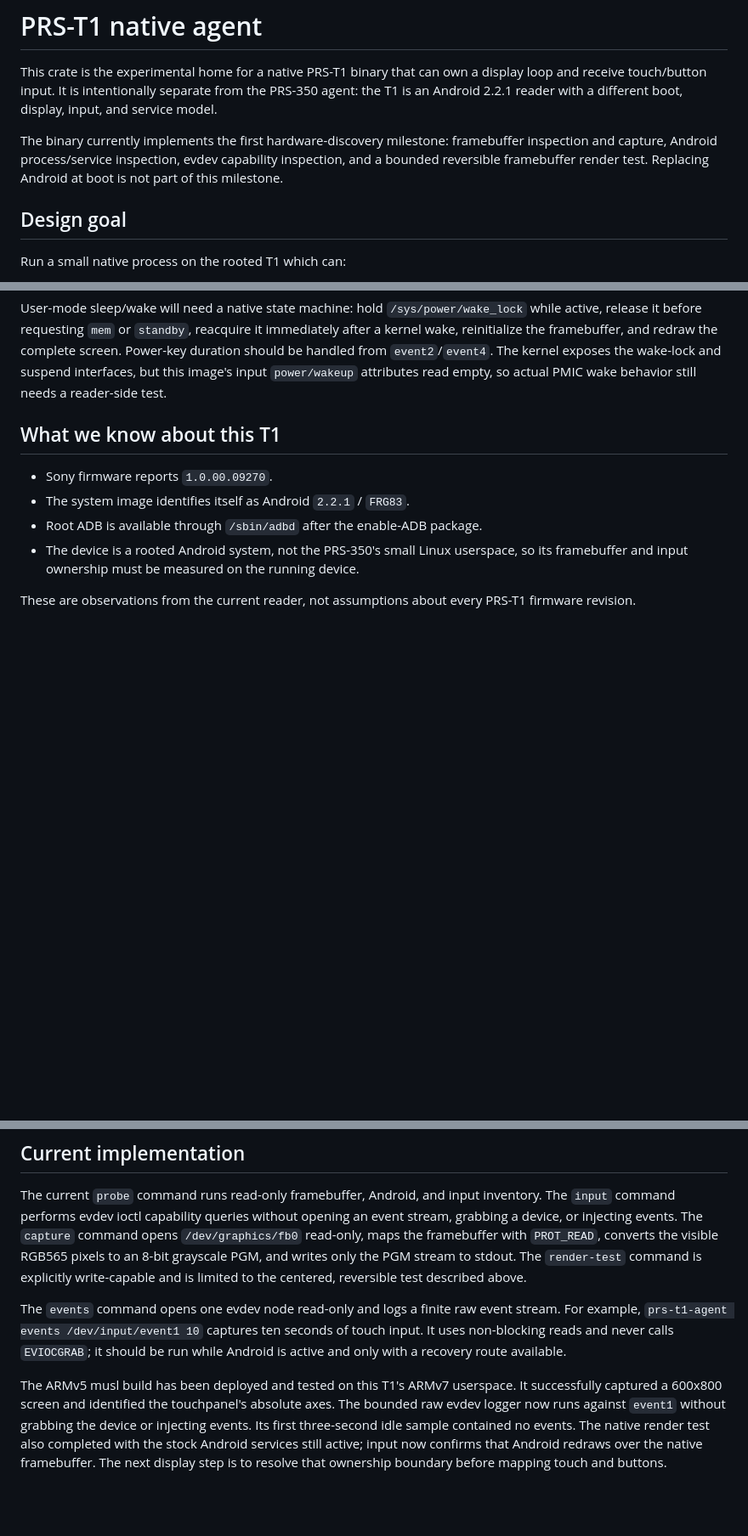
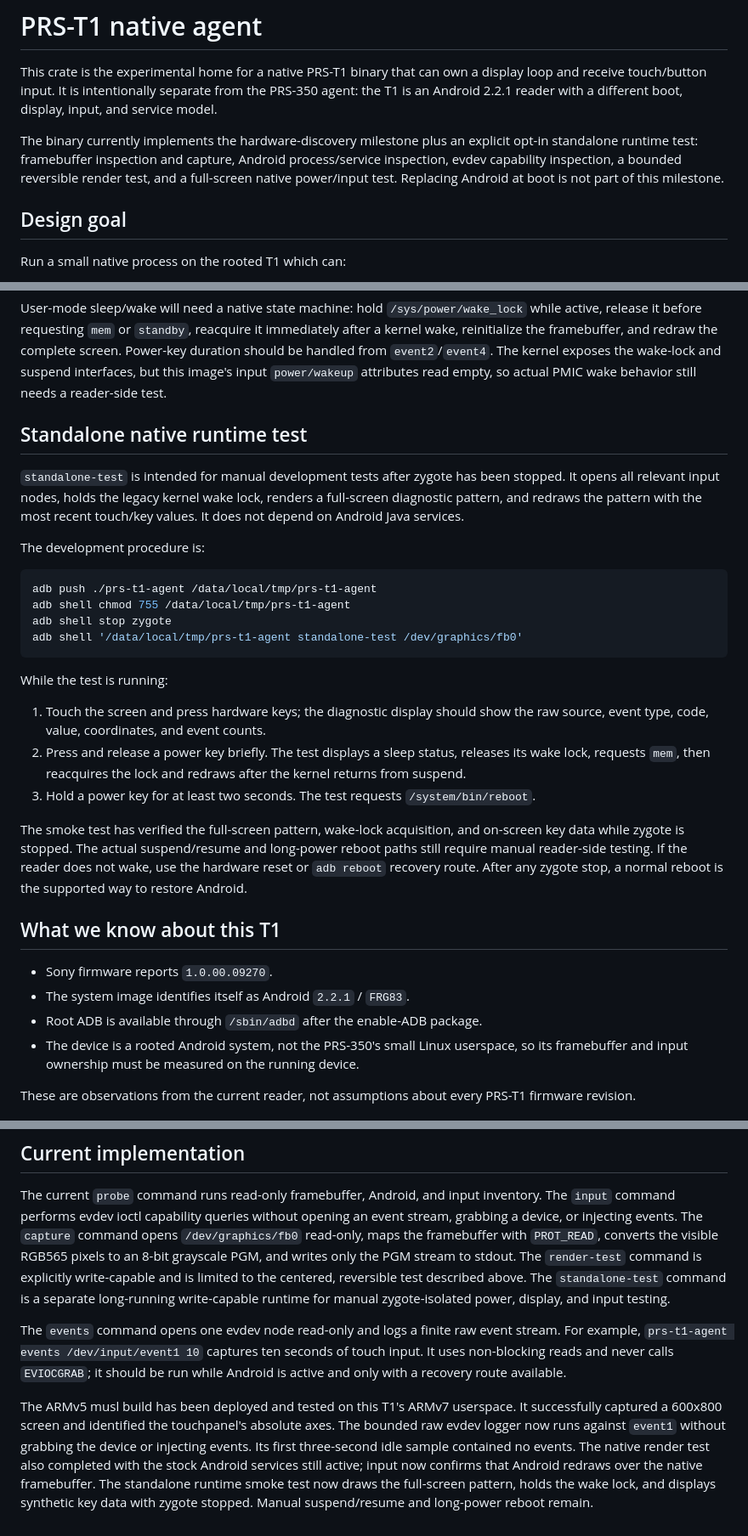
Before and after one commit to dstoc/sony-prs, a Markdown page: crates/prs-t1-agent/README.md, 3 parts joined by grey strips. Shown at 85% size. Drawn GitHub-style; blank space fills up the shorter version.

Commit message:
docs: describe standalone T1 runtime test

````diff
--- a/crates/prs-t1-agent/README.md
+++ b/crates/prs-t1-agent/README.md
@@ -5,10 +5,11 @@ display loop and receive touch/button input. It is intentionally separate from
 the PRS-350 agent: the T1 is an Android 2.2.1 reader with a different boot,
 display, input, and service model.
 
-The binary currently implements the first hardware-discovery milestone:
-framebuffer inspection and capture, Android process/service inspection, evdev
-capability inspection, and a bounded reversible framebuffer render test.
-Replacing Android at boot is not part of this milestone.
+The binary currently implements the hardware-discovery milestone plus an
+explicit opt-in standalone runtime test: framebuffer inspection and capture,
+Android process/service inspection, evdev capability inspection, a bounded
+reversible render test, and a full-screen native power/input test. Replacing
+Android at boot is not part of this milestone.
 
 ## Design goal
 
@@ -137,6 +138,37 @@ framebuffer, and redraw the complete screen. Power-key duration should be
 handled from `event2`/`event4`. The kernel exposes the wake-lock and suspend
 interfaces, but this image's input `power/wakeup` attributes read empty, so
 actual PMIC wake behavior still needs a reader-side test.
+
+## Standalone native runtime test
+
+`standalone-test` is intended for manual development tests after zygote has
+been stopped. It opens all relevant input nodes, holds the legacy kernel wake
+lock, renders a full-screen diagnostic pattern, and redraws the pattern with
+the most recent touch/key values. It does not depend on Android Java services.
+
+The development procedure is:
+
+```sh
+adb push ./prs-t1-agent /data/local/tmp/prs-t1-agent
+adb shell chmod 755 /data/local/tmp/prs-t1-agent
+adb shell stop zygote
+adb shell '/data/local/tmp/prs-t1-agent standalone-test /dev/graphics/fb0'
+```
+
+While the test is running:
+
+1. Touch the screen and press hardware keys; the diagnostic display should
+   show the raw source, event type, code, value, coordinates, and event counts.
+2. Press and release a power key briefly. The test displays a sleep status,
+   releases its wake lock, requests `mem`, then reacquires the lock and redraws
+   after the kernel returns from suspend.
+3. Hold a power key for at least two seconds. The test requests `/system/bin/reboot`.
+
+The smoke test has verified the full-screen pattern, wake-lock acquisition,
+and on-screen key data while zygote is stopped. The actual suspend/resume and
+long-power reboot paths still require manual reader-side testing. If the
+reader does not wake, use the hardware reset or `adb reboot` recovery route.
+After any zygote stop, a normal reboot is the supported way to restore Android.
 
 ## What we know about this T1
 
@@ -348,6 +380,8 @@ command opens `/dev/graphics/fb0` read-only, maps the framebuffer with
 `PROT_READ`, converts the visible RGB565 pixels to an 8-bit grayscale PGM, and
 writes only the PGM stream to stdout. The `render-test` command is explicitly
 write-capable and is limited to the centered, reversible test described above.
+The `standalone-test` command is a separate long-running write-capable runtime
+for manual zygote-isolated power, display, and input testing.
 
 The `events` command opens one evdev node read-only and logs a finite raw event
 stream. For example, `prs-t1-agent events /dev/input/event1 10` captures ten
@@ -361,5 +395,6 @@ touchpanel's absolute axes. The bounded raw evdev logger now runs against
 `event1` without grabbing the device or injecting events. Its first three-second
 idle sample contained no events. The native render test also completed with
 the stock Android services still active; input now confirms that Android
-redraws over the native framebuffer. The next display step is to resolve that
-ownership boundary before mapping touch and buttons.
+redraws over the native framebuffer. The standalone runtime smoke test now
+draws the full-screen pattern, holds the wake lock, and displays synthetic key
+data with zygote stopped. Manual suspend/resume and long-power reboot remain.
````
Also changed, not shown: docs/prs-t1/analysis.md (+20 -0 lines).
